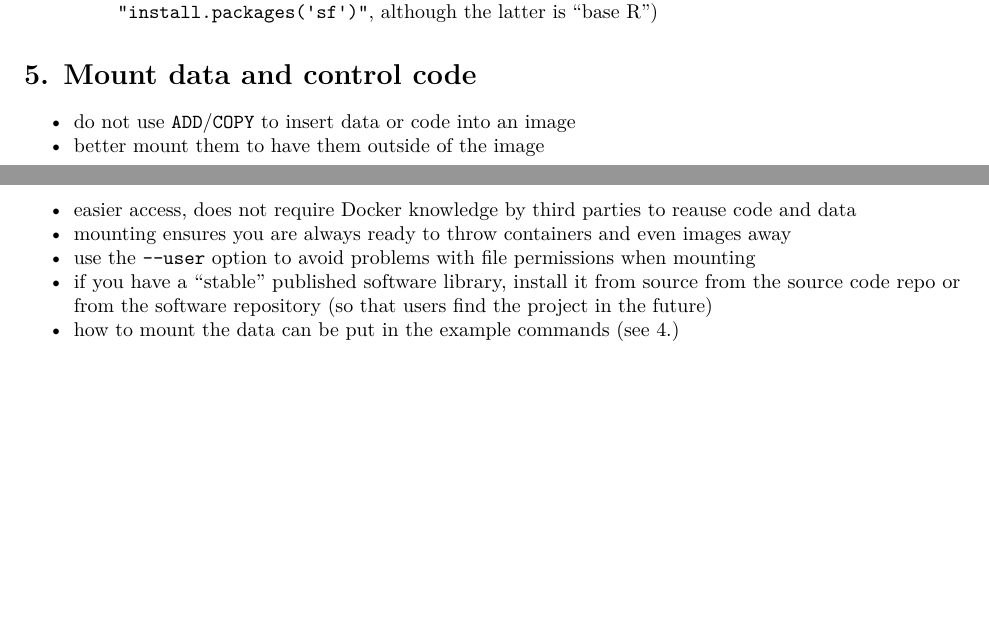
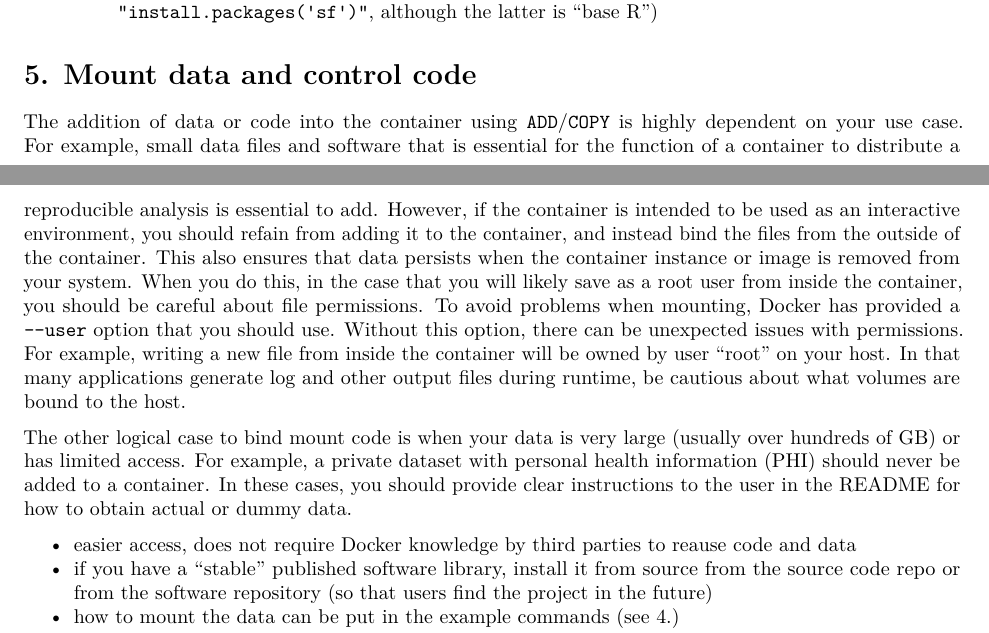
Before and after one commit to nuest/ten-simple-rules-dockerfiles, an R Markdown document (ten-simple-rules-dockerfiles.Rmd): two parts of pages 4 and 5 of 9, joined at a grey line, cut so that both start at the same text, the shorter picture padded with empty space. Rendered offline with R 4.5, knitr and Pandoc, then LaTeX, with nearby package versions; drawn as R Markdown's standard PDF in place of the format the file asks for.

Commit message:
rule 5: mount data and control code
Signed-off-by: Vanessa Sochat <vsochat@stanford.edu>

```diff
--- a/ten-simple-rules-dockerfiles.Rmd
+++ b/ten-simple-rules-dockerfiles.Rmd
@@ -179,11 +179,11 @@ RUN install2.r \
 
 # 5. Mount data and control code {-}
 
-- do not use `ADD`/`COPY` to insert data or code into an image
-- better mount them to have them outside of the image
+The addition of data or code into the container using `ADD`/`COPY` is highly dependent on your use case. For example, small data files and software that is essential for the function of a container to distribute a reproducible analysis is essential to add. However, if the container is intended to be used as an interactive environment, you should refain from adding it to the container, and instead bind the files from the outside of the container. This also ensures that data persists when the container instance or image is removed from your system. When you do this, in the case that you will likely save as a root user from inside the container, you should be careful about file permissions. To avoid problems when mounting, Docker has provided a `--user` option that you should use. Without this option, there can be unexpected issues with permissions. For example, writing a new file from inside the container will be owned by user "root" on your host. In that many applications generate log and other output files during runtime, be cautious about what volumes are bound to the host.
+
+The other logical case to bind mount code is when your data is very large (usually over hundreds of GB) or has limited access. For example, a private dataset with personal health information (PHI) should never be added to a container. In these cases, you should provide clear instructions to the user in the README for how to obtain actual or dummy data.
+
 - easier access, does not require Docker knowledge by third parties to reause code and data
-- mounting ensures you are always ready to throw containers and even images away
-- use the `--user` option to avoid problems with file permissions when mounting
 - if you have a "stable" published software library, install it from source from the source code repo or from the software repository (so that users find the project in the future)
 - how to mount the data can be put in the example commands (see 4.)
 - prefer the long versions of CLI parameters for readability
```
Also changed, not shown: ten-simple-rules-dockerfiles.tex.
